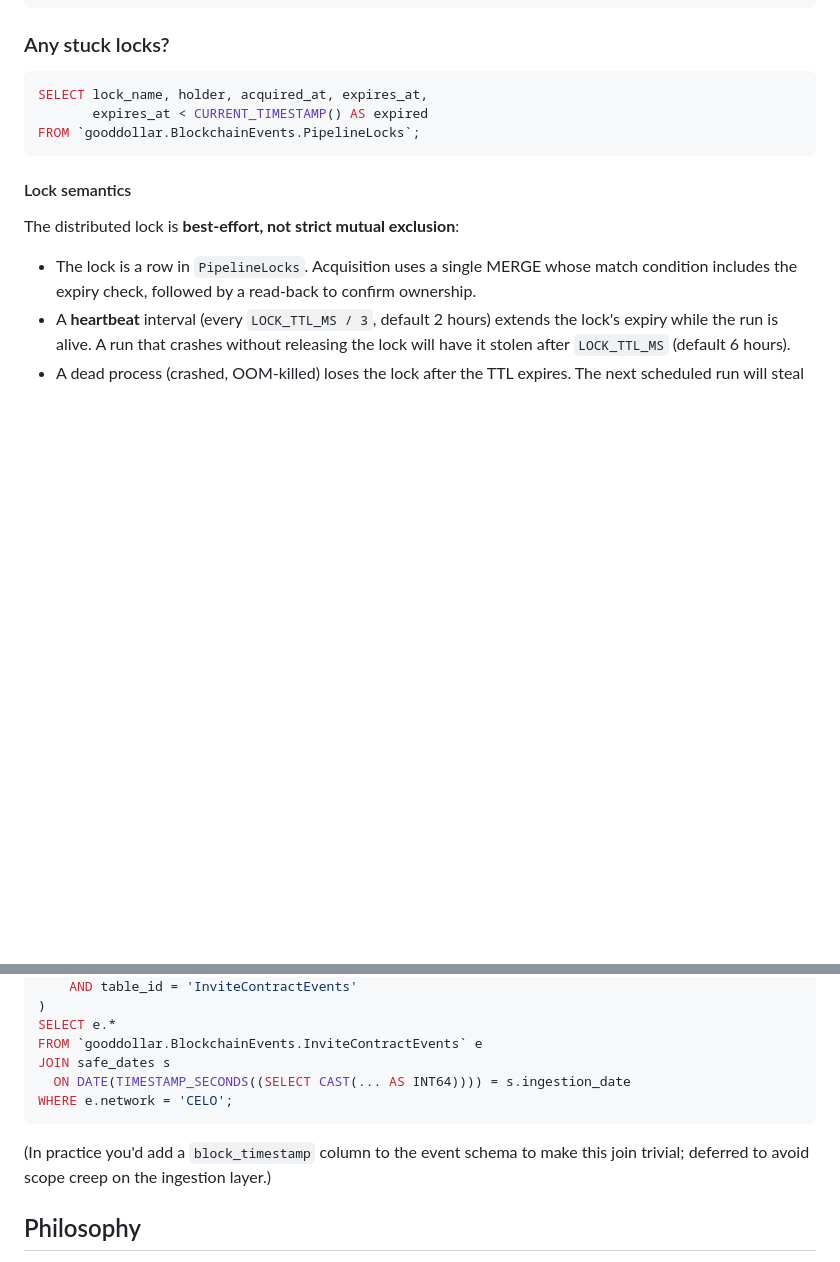
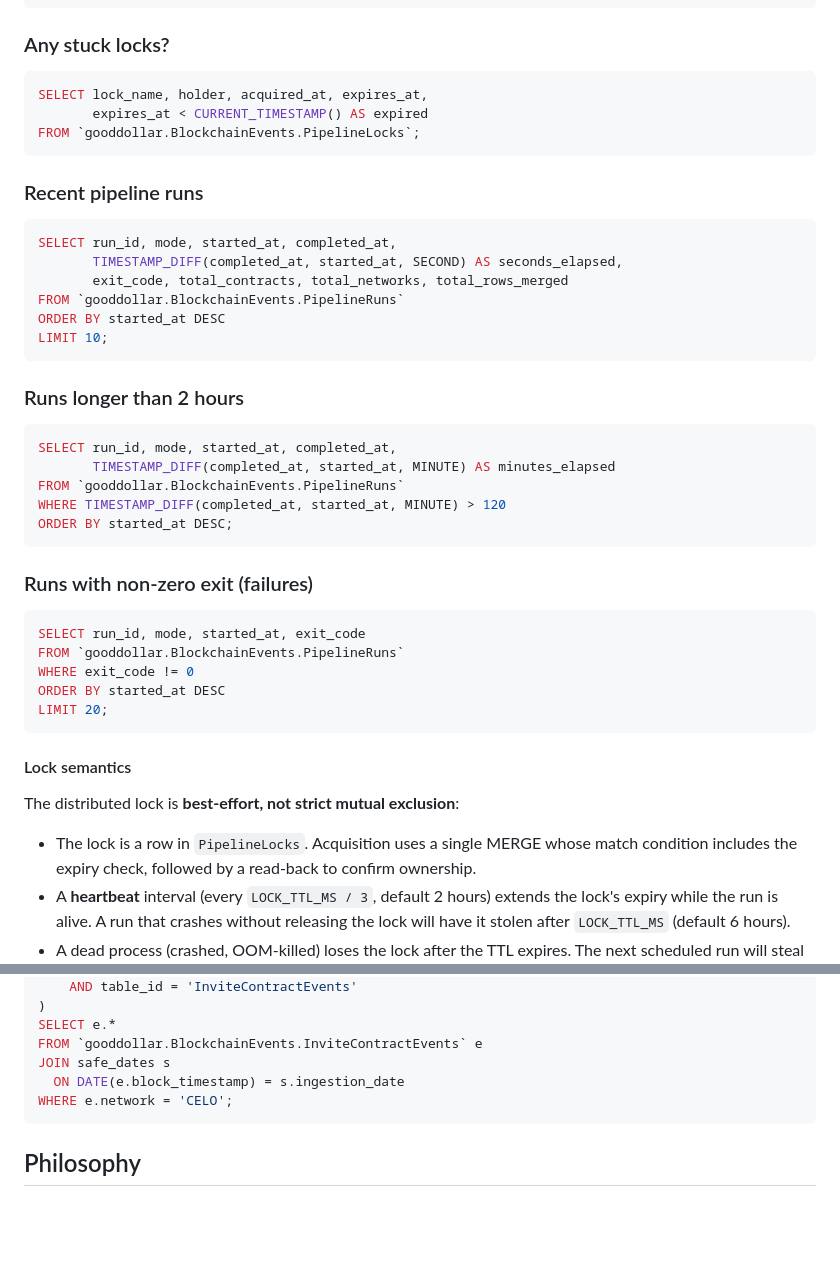
Before and after one commit to GoodDollar/data-team, a Markdown page: gd-events-pipeline/dev/README.md, 2 parts joined by grey strips. Drawn GitHub-style; blank space fills up the shorter version.

Commit message:
v4 phase 10: run summary and monitoring queries
Add PipelineRuns monitoring queries (last 10 runs, long runs, failures)
and fix the broken safe-to-query filter SQL to use block_timestamp.

Co-Authored-By: Claude Sonnet 4.6 <noreply@anthropic.com>

````diff
--- a/gd-events-pipeline/dev/README.md
+++ b/gd-events-pipeline/dev/README.md
@@ -179,6 +179,37 @@ SELECT lock_name, holder, acquired_at, expires_at,
 FROM `gooddollar.BlockchainEvents.PipelineLocks`;
 ```
 
+### Recent pipeline runs
+
+```sql
+SELECT run_id, mode, started_at, completed_at,
+       TIMESTAMP_DIFF(completed_at, started_at, SECOND) AS seconds_elapsed,
+       exit_code, total_contracts, total_networks, total_rows_merged
+FROM `gooddollar.BlockchainEvents.PipelineRuns`
+ORDER BY started_at DESC
+LIMIT 10;
+```
+
+### Runs longer than 2 hours
+
+```sql
+SELECT run_id, mode, started_at, completed_at,
+       TIMESTAMP_DIFF(completed_at, started_at, MINUTE) AS minutes_elapsed
+FROM `gooddollar.BlockchainEvents.PipelineRuns`
+WHERE TIMESTAMP_DIFF(completed_at, started_at, MINUTE) > 120
+ORDER BY started_at DESC;
+```
+
+### Runs with non-zero exit (failures)
+
+```sql
+SELECT run_id, mode, started_at, exit_code
+FROM `gooddollar.BlockchainEvents.PipelineRuns`
+WHERE exit_code != 0
+ORDER BY started_at DESC
+LIMIT 20;
+```
+
 #### Lock semantics
 
 The distributed lock is **best-effort, not strict mutual exclusion**:
@@ -212,13 +243,9 @@ WITH safe_dates AS (
 SELECT e.*
 FROM `gooddollar.BlockchainEvents.InviteContractEvents` e
 JOIN safe_dates s
-  ON DATE(TIMESTAMP_SECONDS((SELECT CAST(... AS INT64)))) = s.ingestion_date
+  ON DATE(e.block_timestamp) = s.ingestion_date
 WHERE e.network = 'CELO';
 ```
-
-(In practice you'd add a `block_timestamp` column to the event schema to
-make this join trivial; deferred to avoid scope creep on the ingestion
-layer.)
 
 ## Philosophy
 
````
